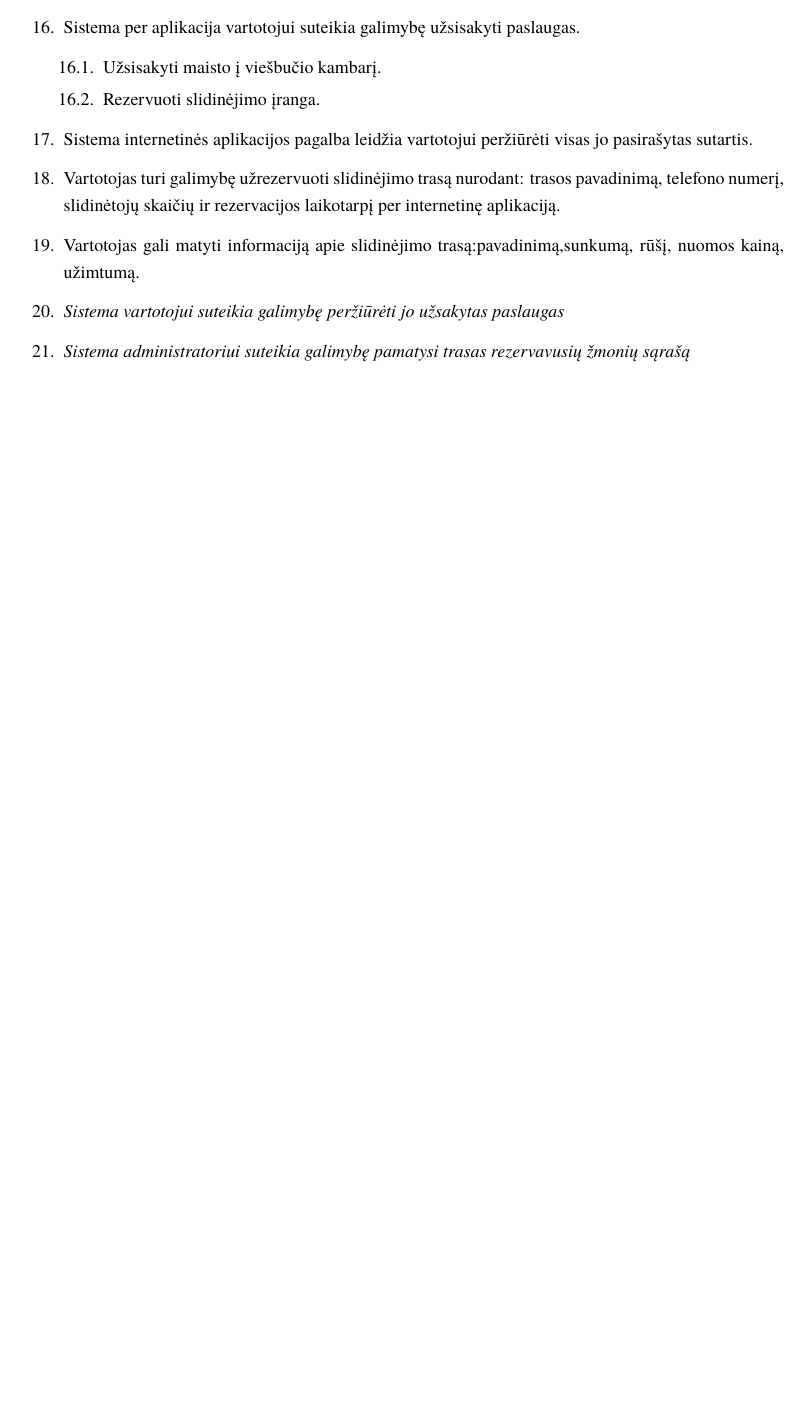
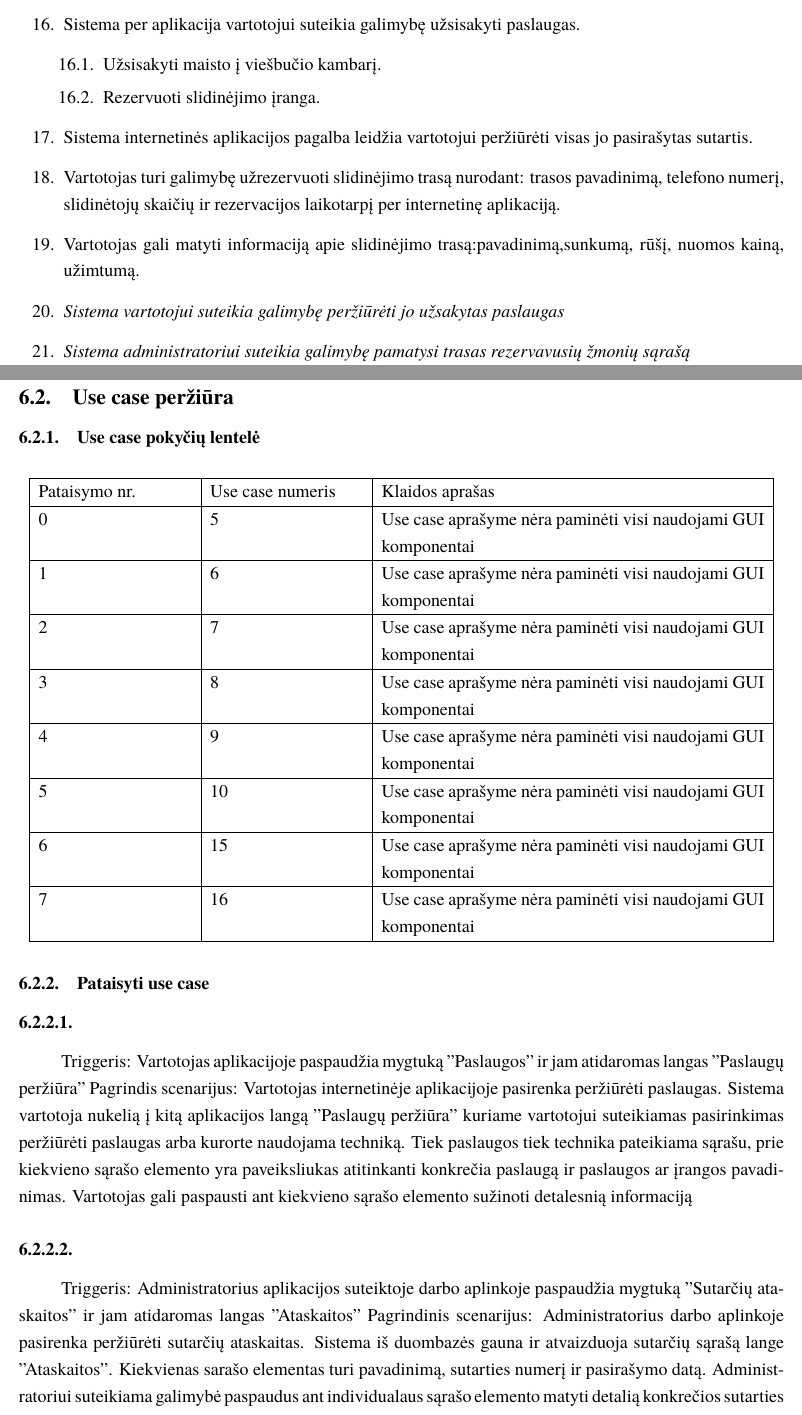
Before and after one commit to macro161/Slidinejimas, a LaTeX document (Latex/PSI II 1 Laboratorinis.tex): part of page 40 of 42 before the commit and two parts of pages 40 and 41 of 45 after it, the two joined at a grey line, cut so that both start at the same text, the shorter picture padded with empty space. Compiled offline with XeLaTeX; a missing font is replaced by an installed copy or a similar font.

Commit message:
uc review

```diff
--- a/Latex/PSI II 1 Laboratorinis.tex
+++ b/Latex/PSI II 1 Laboratorinis.tex
@@ -865,3 +863,26 @@ Alternatyvus scenarijus: Vartotojas paspaudžia mygtuką ''Profilis'', jam atver
 	\item \textit{Sistema administratoriui suteikia galimybę pamatysi trasas rezervavusių žmonių sąrašą}
 \end{enumerate}
 
+\subsection{Use case peržiūra}
+\subsubsection{Use case pokyčių lentelė}
+\begin{longtable}{ | p{0.2\textwidth}|p{0.2\textwidth}|p{0.5\textwidth}| }  \hline
+	Pataisymo nr. & Use case numeris & Klaidos aprašas \\ \hline
+	0 & 5 & Use case aprašyme nėra paminėti visi naudojami GUI komponentai \\ \hline
+	1 & 6 & Use case aprašyme nėra paminėti visi naudojami GUI komponentai \\ \hline
+	2 & 7 & Use case aprašyme nėra paminėti visi naudojami GUI komponentai \\ \hline
+	3 & 8 & Use case aprašyme nėra paminėti visi naudojami GUI komponentai \\ \hline
+	4 & 9 & Use case aprašyme nėra paminėti visi naudojami GUI komponentai \\ \hline
+	5 & 10 & Use case aprašyme nėra paminėti visi naudojami GUI komponentai \\ \hline
+	6 & 15 & Use case aprašyme nėra paminėti visi naudojami GUI komponentai \\ \hline
+	7 & 16 & Use case aprašyme nėra paminėti visi naudojami GUI komponentai \\ \hline
+\end{longtable}
+
+\subsubsection{Pataisyti use case}
+
+\subsubsubsection{}
+	Triggeris: Vartotojas aplikacijoje paspaudžia mygtuką "Paslaugos" ir jam atidaromas langas "Paslaugų peržiūra"
+	Pagrindis scenarijus: Vartotojas internetinėje aplikacijoje pasirenka peržiūrėti paslaugas. Sistema vartotoja nukelią į kitą aplikacijos langą "Paslaugų peržiūra" kuriame vartotojui suteikiamas pasirinkimas peržiūrėti paslaugas arba kurorte naudojama techniką. Tiek paslaugos tiek technika pateikiama sąrašu, prie kiekvieno sąrašo elemento yra paveiksliukas atitinkanti konkrečia paslaugą ir paslaugos ar įrangos pavadinimas. Vartotojas gali paspausti ant kiekvieno sąrašo elemento sužinoti detalesnią informaciją
+\subsubsubsection{}
+	Triggeris: Administratorius aplikacijos suteiktoje darbo aplinkoje paspaudžia mygtuką "Sutarčių ataskaitos" ir jam atidaromas langas "Ataskaitos"
+	Pagrindinis scenarijus: Administratorius darbo aplinkoje pasirenka peržiūrėti sutarčių ataskaitas. Sistema iš duombazės gauna ir atvaizduoja sutarčių sąrašą lange "Ataskaitos". Kiekvienas sarašo elementas turi pavadinimą, sutarties numerį ir pasirašymo datą. Administratoriui suteikiama galimybė paspaudus ant individualaus sąrašo elemento matyti detalią konkrečios sutarties ataskaitą. Taip pat suteikiama galimybė ieškoti sutarties pagal jos numerį bei rušiuoti sutartis pagal datą
+\subsubsubsection{}
```
Also changed, not shown: Latex/PSI II 1 Laboratorinis.tex (25 more changed lines).
